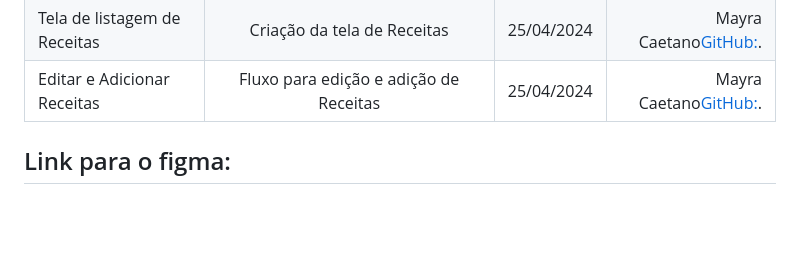
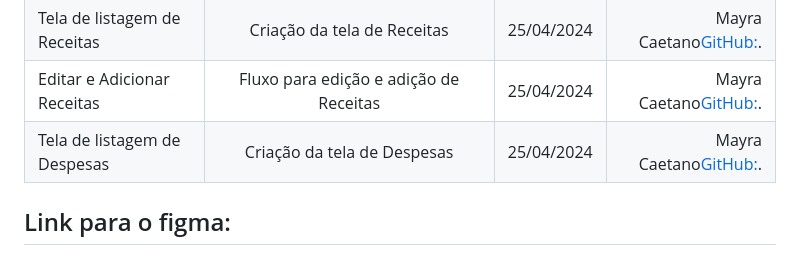
Before and after one commit to Vinicius02612/sistema_da_associacao, a Markdown page: Readme.md, the part around the change. Drawn GitHub-style; blank space fills up the shorter version.

Commit message:
Protótipo - Tela de listagem de Despesas

```diff
--- a/Readme.md
+++ b/Readme.md
@@ -123,7 +123,7 @@ npm run dev
 | Criação do Módulo "Financeiro" | Alteração da tela de Mensalidades para gerenciamento do Financeiro| 24/04/2024 |  Mayra Caetano[GitHub:](https://github.com/May-Raa).|
 | Tela de listagem de Receitas | Criação da tela de Receitas | 25/04/2024 |  Mayra Caetano[GitHub:](https://github.com/May-Raa).|
 | Editar e Adicionar Receitas | Fluxo para edição e adição de Receitas | 25/04/2024 |  Mayra Caetano[GitHub:](https://github.com/May-Raa).|
-
+| Tela de listagem de Despesas | Criação da tela de Despesas | 25/04/2024 |  Mayra Caetano[GitHub:](https://github.com/May-Raa).|
 
 ## Link para o figma:
 
```
